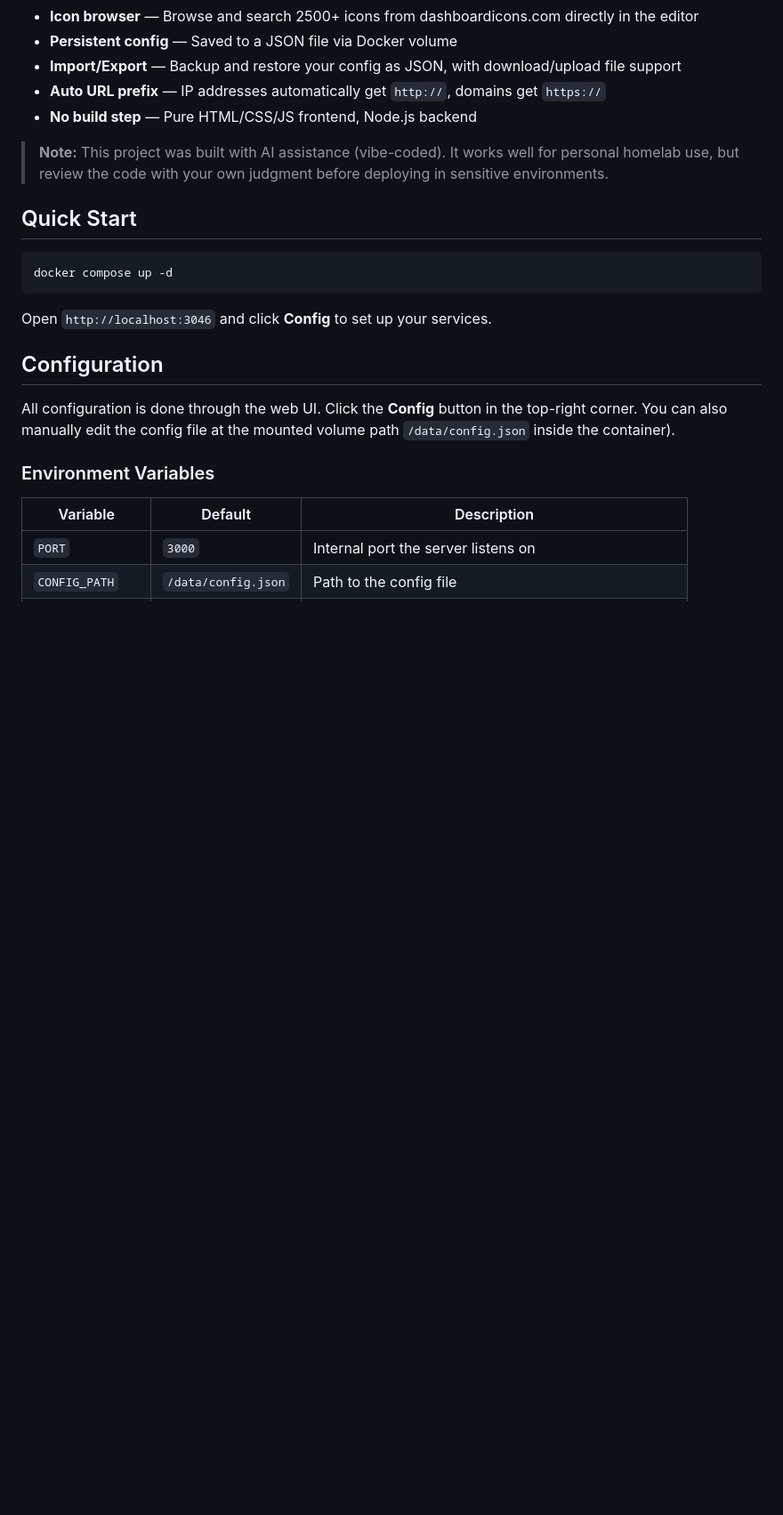
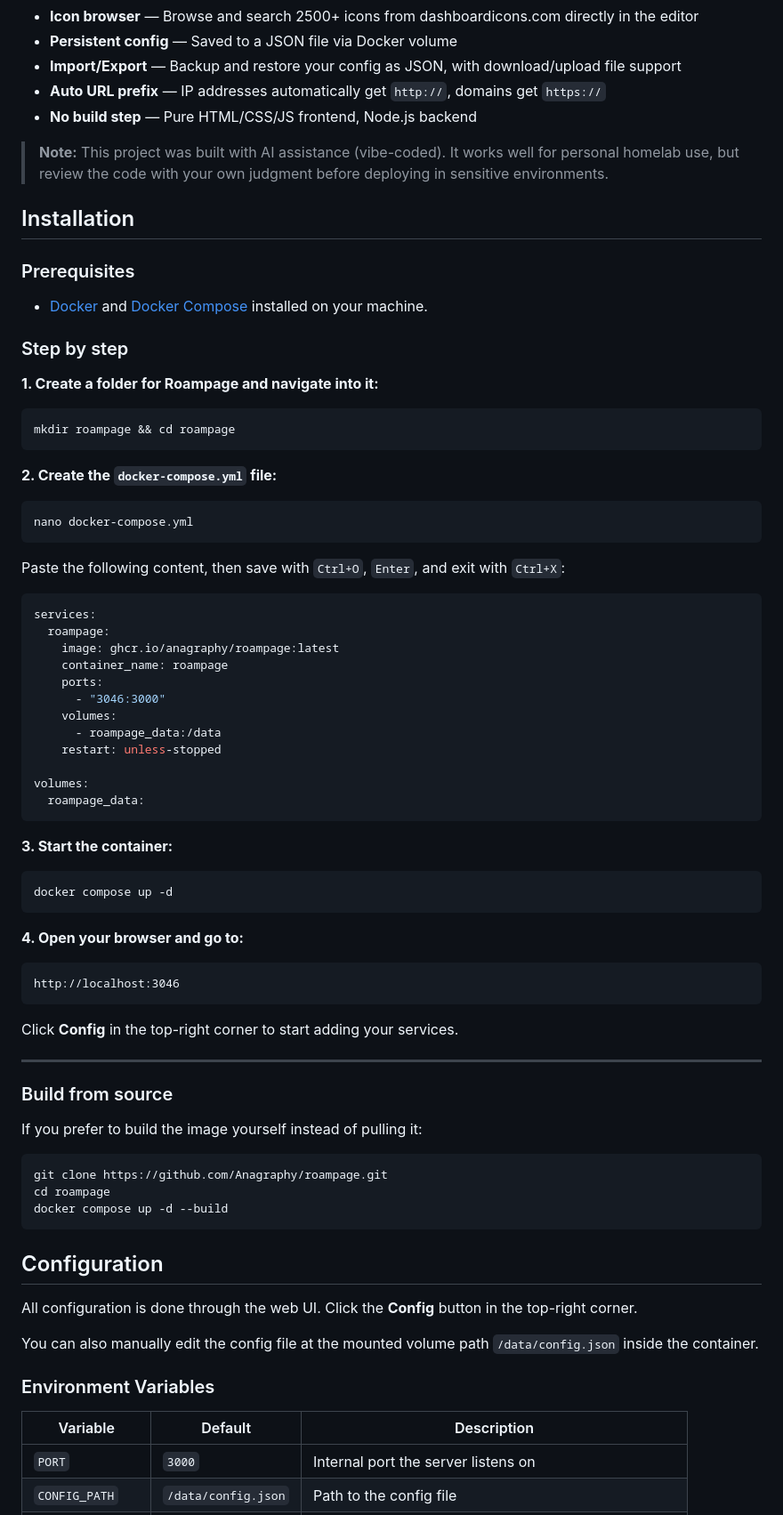
Before and after one commit to Anagraphy/roampage, a Markdown page: README.md, the part around one of its changes. Shown at 89% size. Rendered like a GitHub page; blank space fills up the shorter version.

Commit message:
docs: rewrite README with beginner-friendly installation steps

````diff
--- a/README.md
+++ b/README.md
@@ -13,16 +14,72 @@ A self-hosted, responsive dashboard for your services. Fully configurable from t
 - **Import/Export** — Backup and restore your config as JSON, with download/upload file support
 - **Auto URL prefix** — IP addresses automatically get `http://`, domains get `https://`
 - **No build step** — Pure HTML/CSS/JS frontend, Node.js backend
+
 > **Note:** This project was built with AI assistance (vibe-coded). It works well for personal homelab use, but review the code with your own judgment before deploying in sensitive environments.
 
-## Quick Start
+## Installation
+
+### Prerequisites
+- [Docker](https://docs.docker.com/get-docker/) and [Docker Compose](https://docs.docker.com/compose/install/) installed on your machine.
+
+### Step by step
+
+**1. Create a folder for Roampage and navigate into it:**
+```bash
+mkdir roampage && cd roampage
+```
+
+**2. Create the `docker-compose.yml` file:**
+```bash
+nano docker-compose.yml
+```
+
+Paste the following content, then save with `Ctrl+O`, `Enter`, and exit with `Ctrl+X`:
+```yaml
+services:
+  roampage:
+    image: ghcr.io/anagraphy/roampage:latest
+    container_name: roampage
+    ports:
+      - "3046:3000"
+    volumes:
+      - roampage_data:/data
+    restart: unless-stopped
+
+volumes:
+  roampage_data:
+```
+
+**3. Start the container:**
 ```bash
 docker compose up -d
 ```
-Open `http://localhost:3046` and click **Config** to set up your services.
+
+**4. Open your browser and go to:**
+```
+http://localhost:3046
+```
+
+Click **Config** in the top-right corner to start adding your services.
+
+---
+
+### Build from source
+
+If you prefer to build the image yourself instead of pulling it:
+
+```bash
+git clone https://github.com/Anagraphy/roampage.git
+cd roampage
+docker compose up -d --build
+```
+
 ## Configuration
+
 All configuration is done through the web UI. Click the **Config** button in the top-right corner.
-You can also manually edit the config file at the mounted volume path `/data/config.json` inside the container).
+
+You can also manually edit the config file at the mounted volume path `/data/config.json` inside the container.
+
 ### Environment Variables
 | Variable | Default | Description |
 |---|---|---|
````
Also changed, not shown: other parts of README.md (+7 -15 lines).
